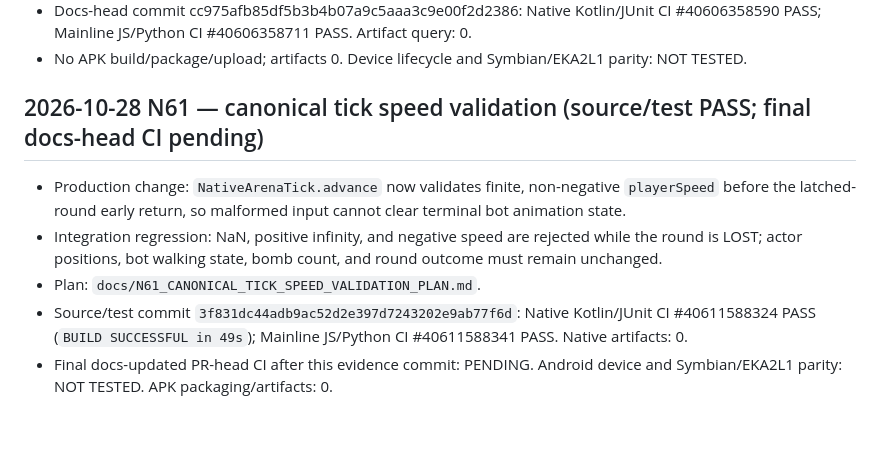
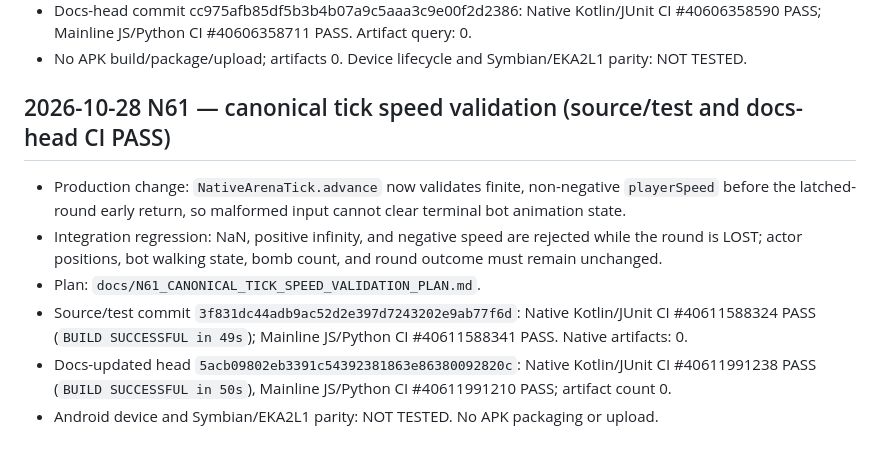
Before and after one commit to amroalhamedi2022-hue/explode-arena-android-remaster, a Markdown page: BUILD_STATUS.md, the part around the change. GitHub-like rendering.

Commit message:
docs(native): mark N61 final-head validation PASS

```diff
--- a/BUILD_STATUS.md
+++ b/BUILD_STATUS.md
@@ -40,9 +40,10 @@
 - No APK build/package/upload; artifacts 0. Device lifecycle and Symbian/EKA2L1 parity: NOT TESTED.
 
 
-## 2026-10-28 N61 — canonical tick speed validation (source/test PASS; final docs-head CI pending)
+## 2026-10-28 N61 — canonical tick speed validation (source/test and docs-head CI PASS)
 - Production change: `NativeArenaTick.advance` now validates finite, non-negative `playerSpeed` before the latched-round early return, so malformed input cannot clear terminal bot animation state.
 - Integration regression: NaN, positive infinity, and negative speed are rejected while the round is LOST; actor positions, bot walking state, bomb count, and round outcome must remain unchanged.
 - Plan: `docs/N61_CANONICAL_TICK_SPEED_VALIDATION_PLAN.md`.
 - Source/test commit `3f831dc44adb9ac52d2e397d7243202e9ab77f6d`: Native Kotlin/JUnit CI #40611588324 PASS (`BUILD SUCCESSFUL in 49s`); Mainline JS/Python CI #40611588341 PASS. Native artifacts: 0.
-- Final docs-updated PR-head CI after this evidence commit: PENDING. Android device and Symbian/EKA2L1 parity: NOT TESTED. APK packaging/artifacts: 0.
+- Docs-updated head `5acb09802eb3391c54392381863e86380092820c`: Native Kotlin/JUnit CI #40611991238 PASS (`BUILD SUCCESSFUL in 50s`), Mainline JS/Python CI #40611991210 PASS; artifact count 0.
+- Android device and Symbian/EKA2L1 parity: NOT TESTED. No APK packaging or upload.
```
